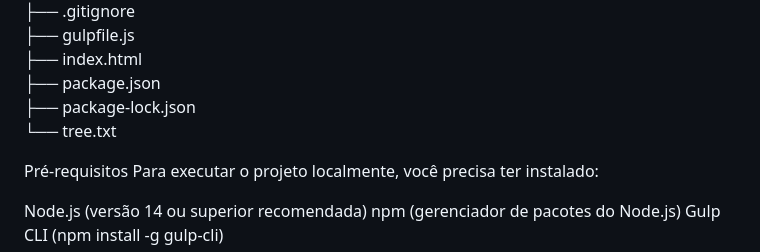
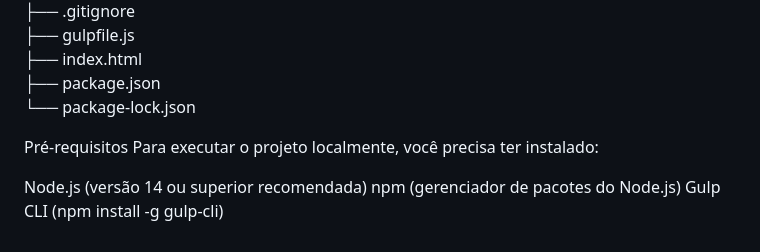
Before and after one commit to VinceMendneck/site_sincity, a Markdown page: README.md, the part around the change. Drawn GitHub-style.

```diff
--- a/README.md
+++ b/README.md
@@ -28,8 +28,8 @@ Abaixo está a estrutura de diretórios do projeto:
 ├── gulpfile.js
 ├── index.html
 ├── package.json
-├── package-lock.json
-└── tree.txt
+└── package-lock.json
+
 
 Pré-requisitos
 Para executar o projeto localmente, você precisa ter instalado:
```
